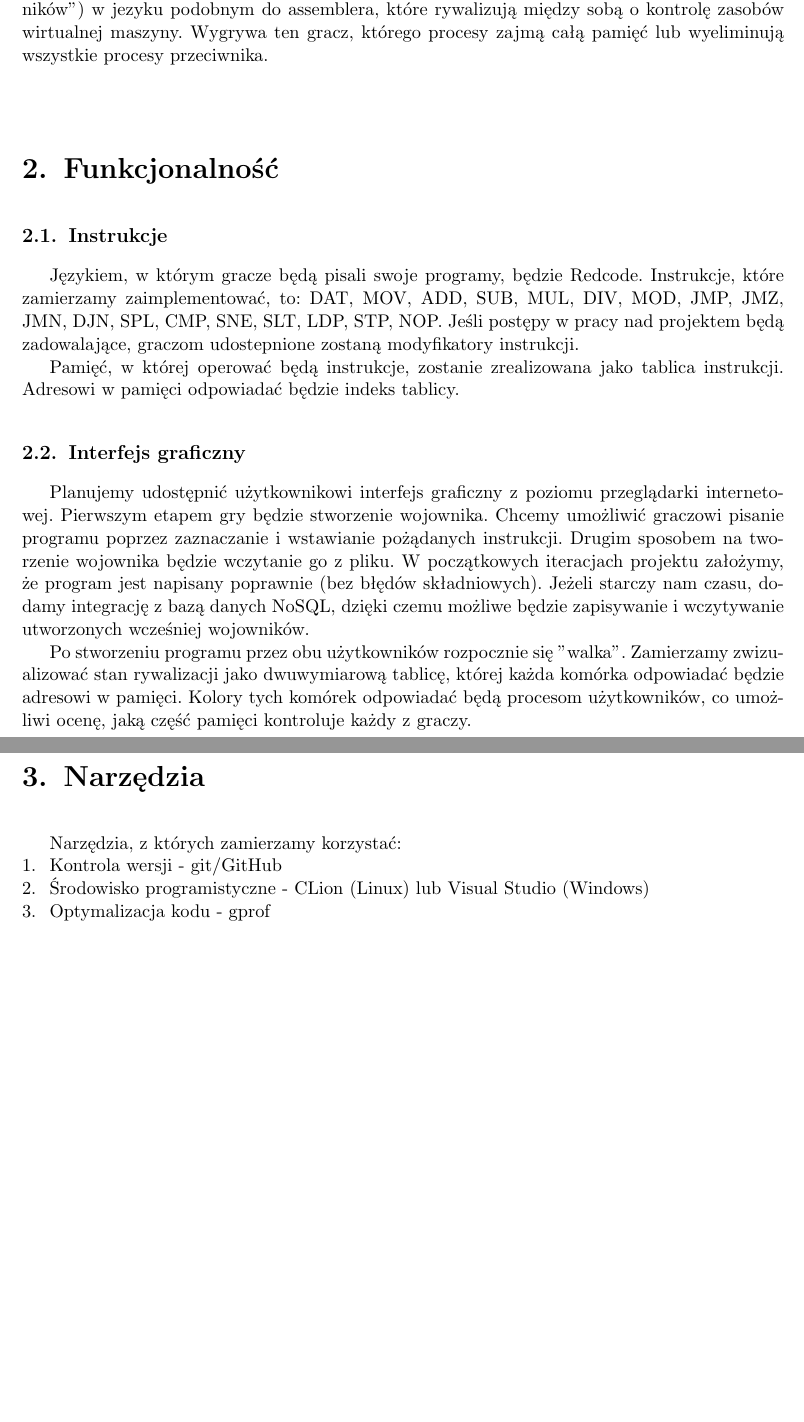
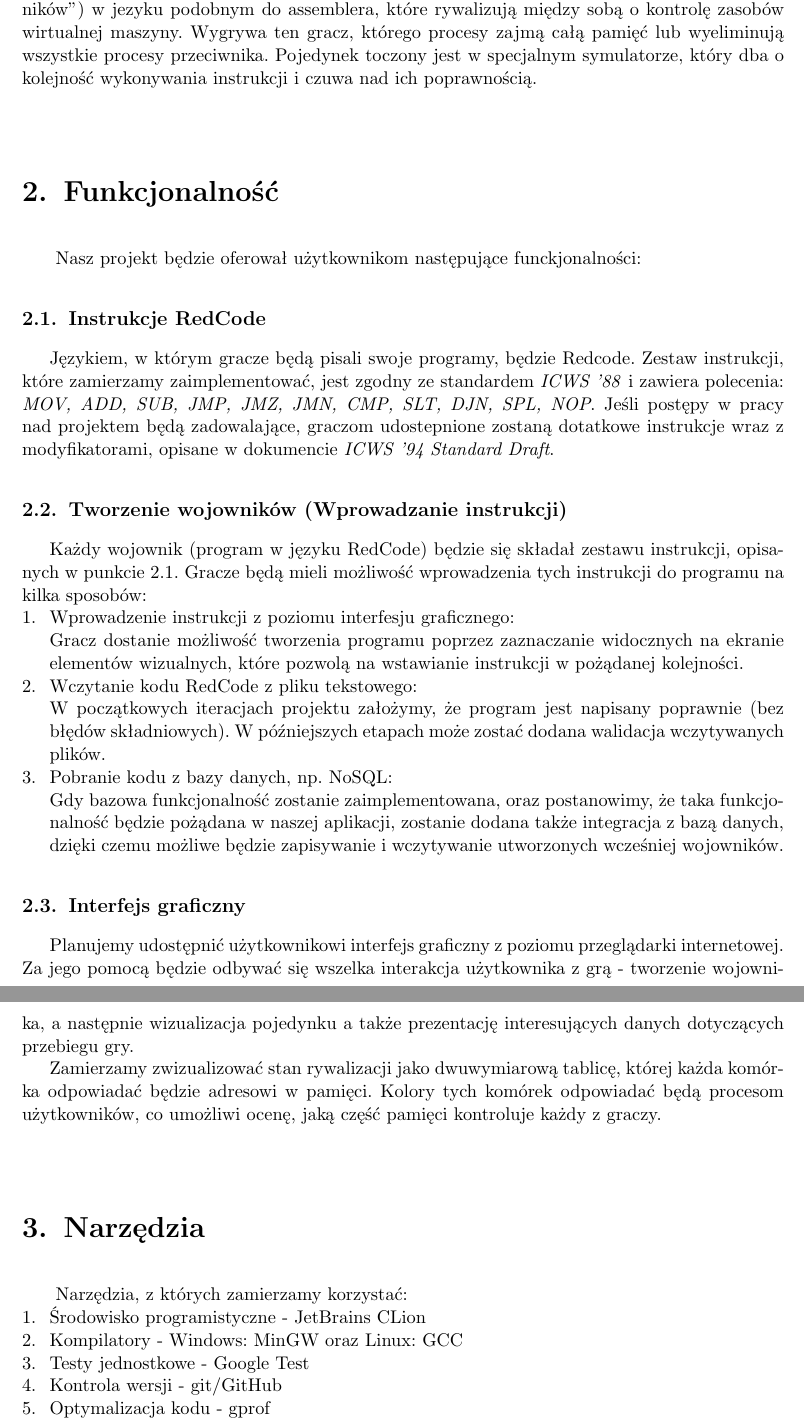
Before and after one commit to kgabryje/Core-Wars-ZPR, a LaTeX document (docs/dokumentacja_wstepna.tex, which reads docs/funkcjonalnosc.tex, docs/narzedzia.tex, docs/temat.tex): two parts of pages 2 and 3 of 3, joined at a grey line, cut so that both start at the same text, the shorter picture padded with empty space. Compiled offline with pdfLaTeX.

Commit message:
Dokumentacja wstępna v2.0

```diff
--- a/docs/funkcjonalnosc.tex
+++ b/docs/funkcjonalnosc.tex
@@ -1,11 +1,28 @@
 {\let\clearpage\relax \chapter{Funkcjonalność}}
-\section{Instrukcje}
-Językiem, w którym gracze będą pisali swoje programy, będzie Redcode. Instrukcje, które zamierzamy zaimplementować, to: DAT, MOV, ADD, SUB, MUL, DIV, MOD, JMP, JMZ, JMN, DJN, SPL, CMP, SNE, SLT, LDP, STP, NOP. Jeśli postępy w pracy nad projektem będą zadowalające, graczom udostepnione zostaną modyfikatory instrukcji.
+\
+Nasz projekt będzie oferował użytkownikom następujące funckjonalności:
 
-Pamięć, w której operować będą instrukcje, zostanie zrealizowana jako tablica instrukcji. Adresowi w pamięci odpowiadać będzie indeks tablicy.
+\section{Instrukcje RedCode}
+Językiem, w którym gracze będą pisali swoje programy, będzie Redcode. Zestaw instrukcji, które zamierzamy zaimplementować, jest zgodny ze standardem \textit{ICWS '88} i zawiera polecenia: \textit{MOV, ADD, SUB, JMP, JMZ, JMN, CMP, SLT, DJN, SPL, NOP}. Jeśli postępy w pracy nad projektem będą zadowalające, graczom udostepnione zostaną dotatkowe instrukcje wraz z modyfikatorami, opisane w dokumencie \textit{ICWS '94 Standard Draft}.
+\label{instrukcje}
+\section{Tworzenie wojowników (Wprowadzanie instrukcji)}
+Każdy wojownik (program w języku RedCode) będzie się składał zestawu instrukcji, opisanych w punkcie \ref{instrukcje}. Gracze będą mieli możliwość wprowadzenia tych instrukcji do programu na kilka sposobów:
+\begin{enumerate}
+	\item Wprowadzenie instrukcji z poziomu interfesju graficznego:
+	\newline
+	Gracz dostanie możliwość tworzenia programu poprzez zaznaczanie widocznych na ekranie elementów wizualnych, które pozwolą na wstawianie instrukcji w pożądanej kolejności.
+
+	\item Wczytanie kodu RedCode z pliku tekstowego:
+	\newline
+	W początkowych iteracjach projektu założymy, że program jest napisany poprawnie (bez błędów składniowych). W późniejszych etapach może zostać dodana walidacja wczytywanych plików.
+
+	\item Pobranie kodu z bazy danych, np. NoSQL:
+	\newline
+	Gdy bazowa funkcjonalność zostanie zaimplementowana, oraz postanowimy, że taka funkcjonalność będzie pożądana w naszej aplikacji, zostanie dodana także integracja z bazą danych, dzięki czemu możliwe będzie zapisywanie i wczytywanie utworzonych wcześniej wojowników.
+
+\end{enumerate}
 
 \section{Interfejs graficzny}
-Planujemy udostępnić użytkownikowi interfejs graficzny z poziomu przeglądarki internetowej. Pierwszym etapem gry będzie stworzenie wojownika. Chcemy umożliwić graczowi pisanie programu poprzez zaznaczanie i wstawianie pożądanych instrukcji. Drugim sposobem na tworzenie wojownika będzie wczytanie go z pliku. W początkowych iteracjach projektu założymy, że program jest napisany poprawnie (bez błędów składniowych).
-Jeżeli starczy nam czasu, dodamy integrację z bazą danych NoSQL, dzięki czemu możliwe będzie zapisywanie i wczytywanie utworzonych wcześniej wojowników.
+Planujemy udostępnić użytkownikowi interfejs graficzny z poziomu przeglądarki internetowej. Za jego pomocą będzie odbywać się wszelka interakcja użytkownika z grą - tworzenie wojownika, a następnie wizualizacja pojedynku a także prezentację interesujących danych dotyczących przebiegu gry.
 
-Po stworzeniu programu przez obu użytkowników rozpocznie się "walka". Zamierzamy zwizualizować stan rywalizacji jako dwuwymiarową tablicę, której każda komórka odpowiadać będzie adresowi w pamięci. Kolory tych komórek odpowiadać będą procesom użytkowników, co umożliwi ocenę, jaką część pamięci kontroluje każdy z graczy.
+Zamierzamy zwizualizować stan rywalizacji jako dwuwymiarową tablicę, której każda komórka odpowiadać będzie adresowi w pamięci. Kolory tych komórek odpowiadać będą procesom użytkowników, co umożliwi ocenę, jaką część pamięci kontroluje każdy z graczy.
--- a/docs/narzedzia.tex
+++ b/docs/narzedzia.tex
@@ -1,8 +1,11 @@
-\chapter{Narzędzia}
+{\let\clearpage\relax \chapter{Narzędzia}}
+\
 Narzędzia, z których zamierzamy korzystać:
 \begin{enumerate}
+\item Środowisko programistyczne - JetBrains CLion
+\item Kompilatory - Windows: MinGW oraz Linux: GCC
+\item Testy jednostkowe - Google Test
 \item Kontrola wersji - git/GitHub
-\item Środowisko programistyczne - CLion (Linux) lub Visual Studio (Windows)
 \item Optymalizacja kodu - gprof
 \item Generowanie dokumentacji - Doxygen
 \item Komunikacja - Slack
--- a/docs/temat.tex
+++ b/docs/temat.tex
@@ -1,2 +1,2 @@
 \chapter{Temat projektu}
-Tematem projektu jest gra Core Wars. Dwóch graczy pisze programy (tak zwanych "wojowników") w jezyku podobnym do assemblera, które rywalizują między sobą o kontrolę zasobów wirtualnej maszyny. Wygrywa ten gracz, którego procesy zajmą całą pamięć lub wyeliminują wszystkie procesy przeciwnika.
+Tematem projektu jest gra Core Wars. Dwóch graczy pisze programy (tak zwanych "wojowników") w jezyku podobnym do assemblera, które rywalizują między sobą o kontrolę zasobów wirtualnej maszyny. Wygrywa ten gracz, którego procesy zajmą całą pamięć lub wyeliminują wszystkie procesy przeciwnika. Pojedynek toczony jest w specjalnym symulatorze, który dba o kolejność wykonywania instrukcji i czuwa nad ich poprawnością.
```
Also changed, not shown: docs/dokumentacja_wstepna.pdf.
